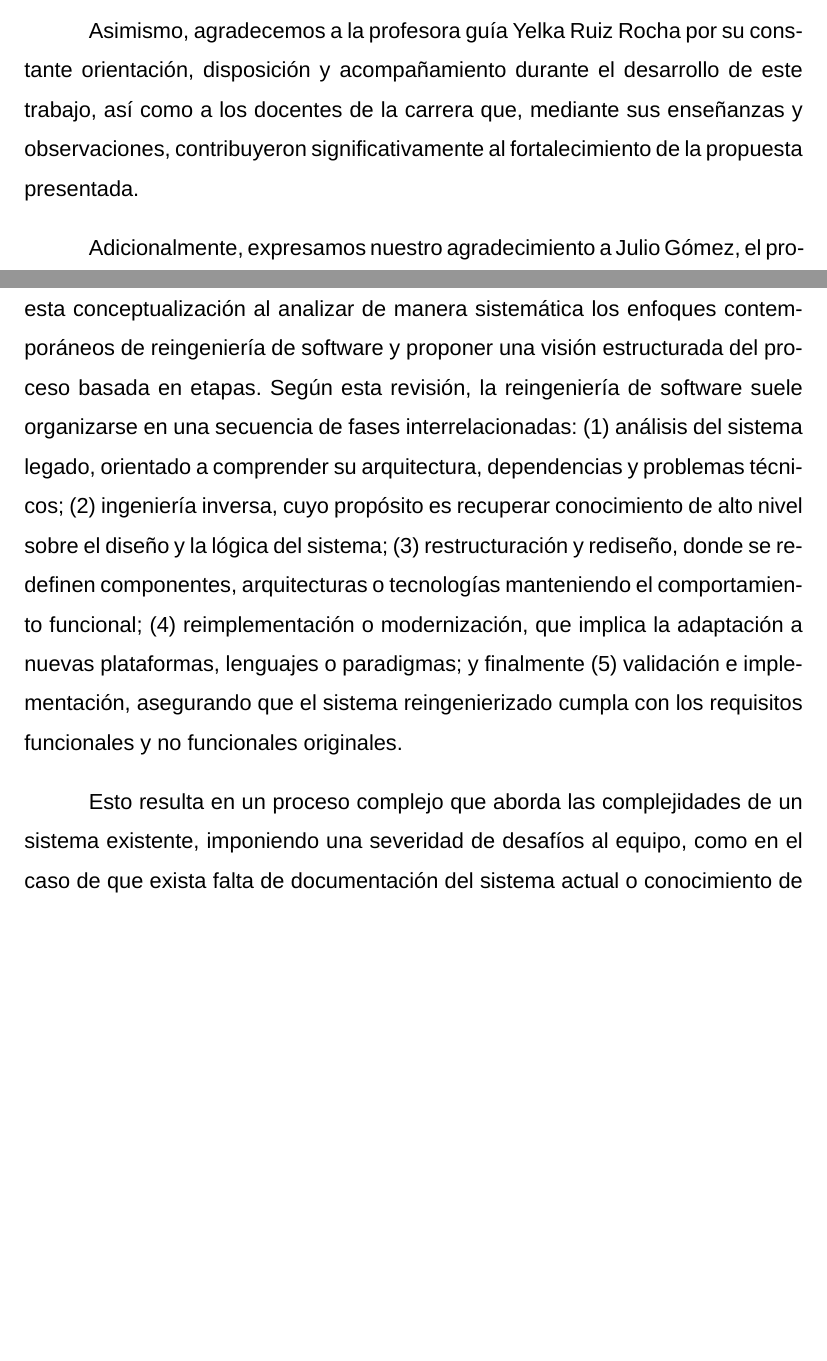
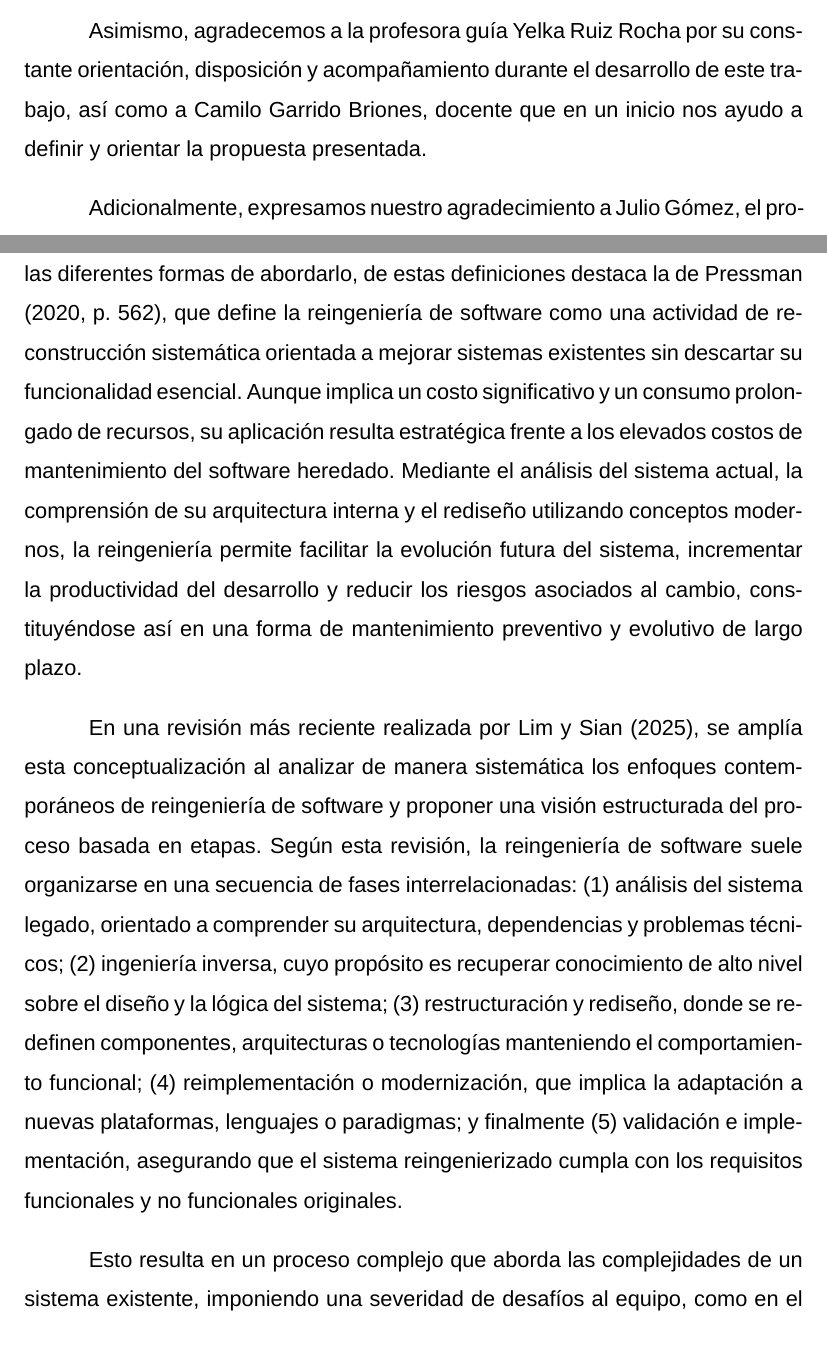
Before and after one commit to Sistal/informe, a LaTeX book (main.tex, which reads 4-marco-teorico.tex, preliminar/agradecimientos.tex): two parts of pages 4 and 73 of 139 before the commit and two parts of pages 4 and 73 of 140 after it, joined at a grey line, cut so that both start at the same text, the shorter picture padded with empty space. Compiled offline with XeLaTeX; a missing font is replaced by an installed copy or a similar font.

Commit message:
Versión final entregada

```diff
--- a/4-marco-teorico.tex
+++ b/4-marco-teorico.tex
@@ -43,6 +43,8 @@ De acuerdo a \textcite{NIST1991}, existen diversas formas de entender el términ
 \end{itemize}
 
 Otros autores, como \textcite{RiesgosReengineering2013} definen reingeniería de software, como el examen, reorganización, análisis y modificación de un sistema de software existente. Donde su objetivo principal es mejorar la mantenibilidad del sistema y reconstituirlo en una nueva forma, implementando posteriormente el sistema modificado sin afectar su funcionalidad. Este proceso puede involucrar la reestructuración o recodificación de uno o todos los componentes del sistema legado y combina diversos procesos, tales como ingeniería inversa, redocumentación, traducción y \textit{forward engineering}, aunque \textcite[276]{Sommerville2016} sugiere que idealmente, no deberían hacerse cambios muy grandes a la arquitectura de software con el objetivo de reducir riesgos y costos.
+
+Esto demuestra los distintos puntos de vista que se tienen sobre el tema y las diferentes formas de abordarlo, de estas definiciones destaca la de \textcite[562]{Pressman2020}, que define la reingeniería de software como una actividad de reconstrucción sistemática orientada a mejorar sistemas existentes sin descartar su funcionalidad esencial. Aunque implica un costo significativo y un consumo prolongado de recursos, su aplicación resulta estratégica frente a los elevados costos de mantenimiento del software heredado. Mediante el análisis del sistema actual, la comprensión de su arquitectura interna y el rediseño utilizando conceptos modernos, la reingeniería permite facilitar la evolución futura del sistema, incrementar la productividad del desarrollo y reducir los riesgos asociados al cambio, constituyéndose así en una forma de mantenimiento preventivo y evolutivo de largo plazo.
 
 En una revisión más reciente realizada por \textcite{JoivPaper2025}, se amplía esta conceptualización al analizar de manera sistemática los enfoques contemporáneos de reingeniería de software y proponer una visión estructurada del proceso basada en etapas. Según esta revisión, la reingeniería de software suele organizarse en una secuencia de fases interrelacionadas: (1) análisis del sistema legado, orientado a comprender su arquitectura, dependencias y problemas técnicos; (2) ingeniería inversa, cuyo propósito es recuperar conocimiento de alto nivel sobre el diseño y la lógica del sistema; (3) restructuración y rediseño, donde se redefinen componentes, arquitecturas o tecnologías manteniendo el comportamiento funcional; (4) reimplementación o modernización, que implica la adaptación a nuevas plataformas, lenguajes o paradigmas; y finalmente (5) validación e implementación, asegurando que el sistema reingenierizado cumpla con los requisitos funcionales y no funcionales originales.
 
--- a/preliminar/agradecimientos.tex
+++ b/preliminar/agradecimientos.tex
@@ -2,7 +2,7 @@
 
 Deseamos expresar nuestro agradecimiento a la institución académica por la formación entregada a lo largo del proceso formativo, la cual permitió adquirir los conocimientos y competencias necesarios para el desarrollo del presente proyecto.
 
-Asimismo, agradecemos a la profesora guía Yelka Ruiz Rocha por su constante orientación, disposición y acompañamiento durante el desarrollo de este trabajo, así como a los docentes de la carrera que, mediante sus enseñanzas y observaciones, contribuyeron significativamente al fortalecimiento de la propuesta presentada.
+Asimismo, agradecemos a la profesora guía Yelka Ruiz Rocha por su constante orientación, disposición y acompañamiento durante el desarrollo de este trabajo, así como a Camilo Garrido Briones, docente que en un inicio nos ayudo a definir y orientar la propuesta presentada.
 
 Adicionalmente, expresamos nuestro agradecimiento a Julio Gómez, el propietario del sistema de tallajes (SISTAL) por su disposición y apertura durante el desarrollo del proyecto, así como por el tiempo dedicado a compartir su experiencia y conocimientos respecto a las reglas de negocio y el funcionamiento del sistema. Su colaboración fue fundamental para comprender el dominio del problema y asegurar que la solución propuesta se alineara adecuadamente con las necesidades reales del contexto operativo.
 
```
Also changed, not shown: conclusiones.tex (+2 -1 lines), 4-marco-teorico.tex (2 more changed lines).
